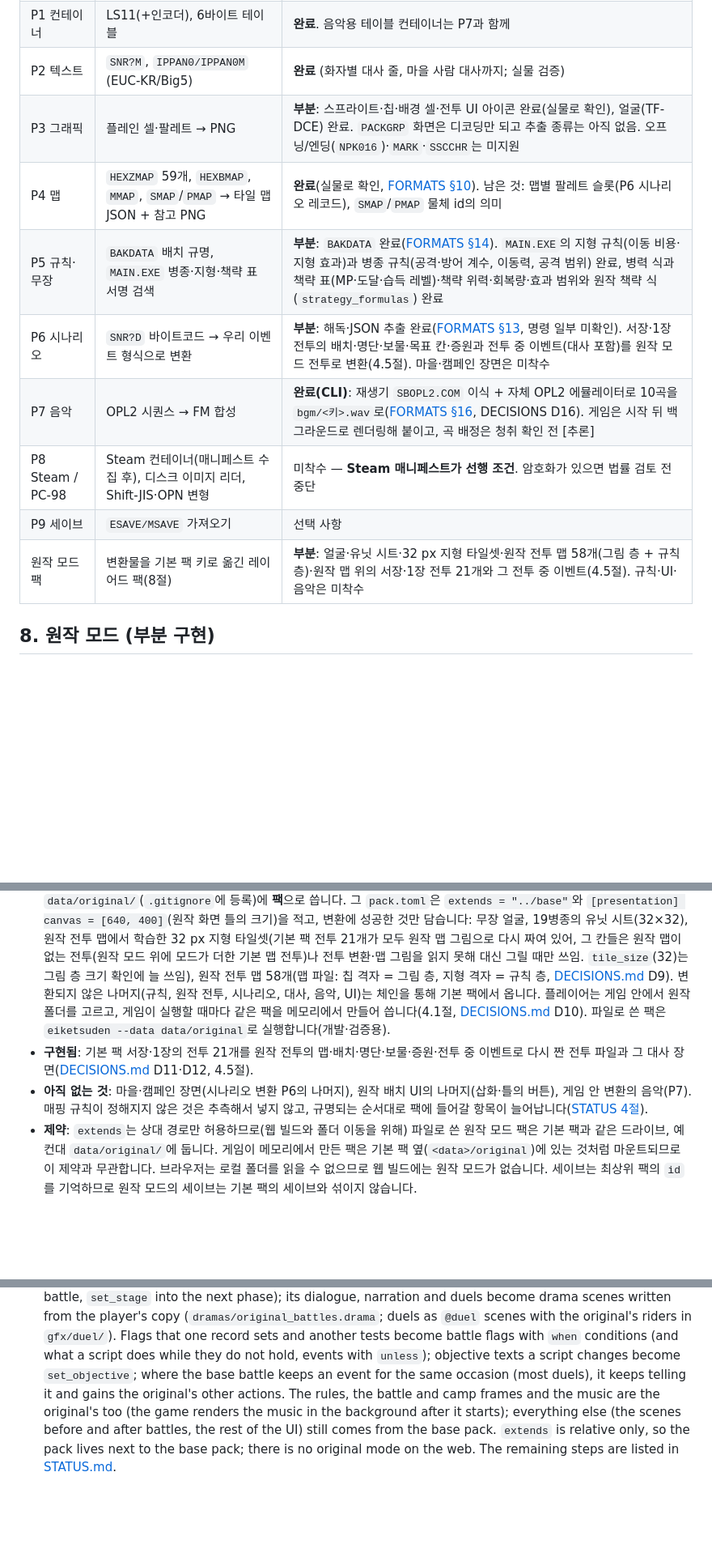
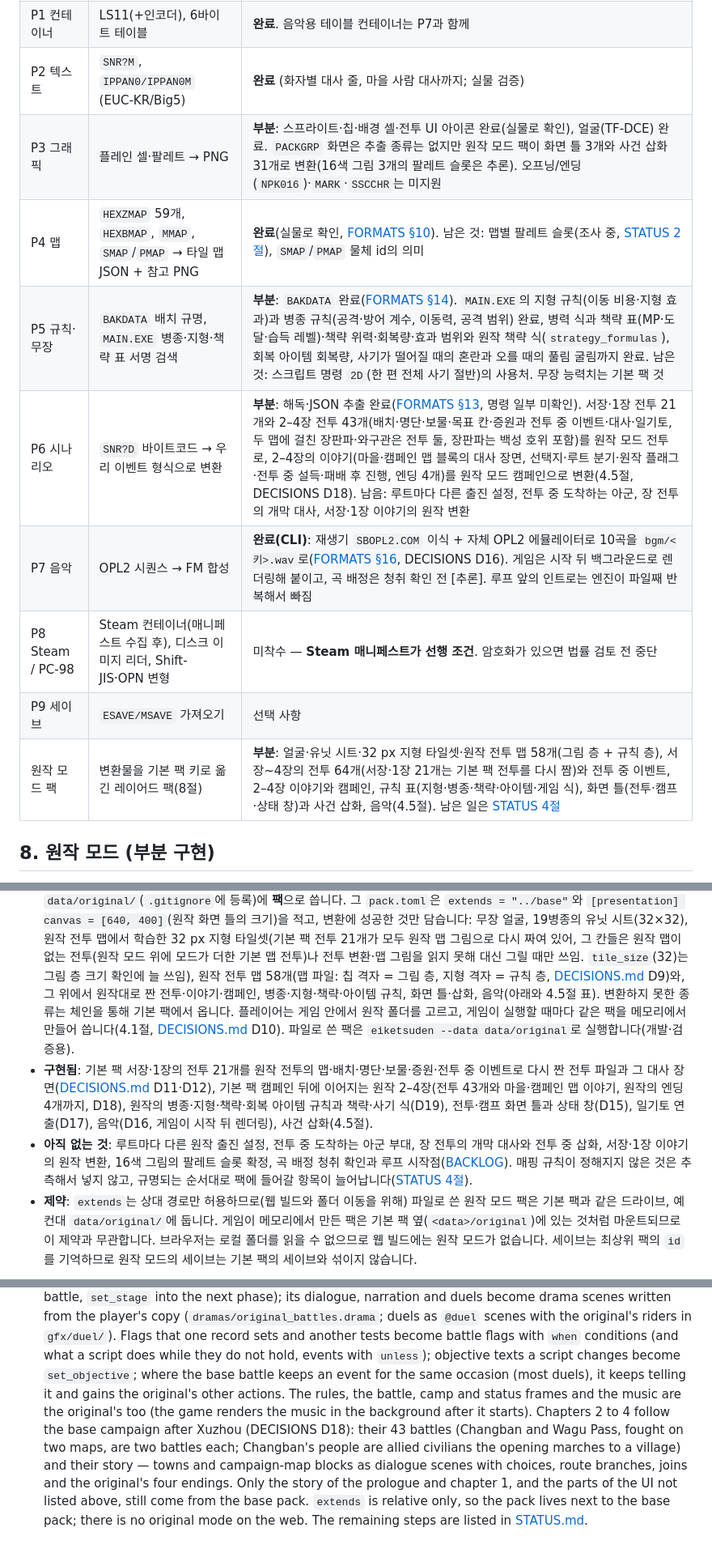
Before and after one commit to bemike/eiketsuden-mac, a Markdown page: docs/ORIGINAL_DATA.md, 3 parts joined by grey strips. Shown at 81% size. GitHub-like rendering; blank space fills up the shorter version.

Commit message:
ORIGINAL_DATA.md: the roadmap and the original mode section as they stand
The rules, frames, music, chapters 2-4 (43 battles, two-map battles, the escort of Changban's
people) and the story of chapters 2-4 are converted; the stale "not started" statements are gone
and the remaining work points at STATUS.md and BACKLOG.md.

Co-Authored-By: Claude Sonnet 5.5 <noreply@anthropic.com>

```diff
--- a/docs/ORIGINAL_DATA.md
+++ b/docs/ORIGINAL_DATA.md
@@ -302,14 +302,14 @@ Steam판(2017, 앱 628150)은 지금 새로 살 수 있는 유일한 판본이
 | P0 프로브 | 판본 식별, 공유용 매니페스트 | **완료** (Steam·PC-98은 식별만) |
 | P1 컨테이너 | LS11(+인코더), 6바이트 테이블 | **완료**. 음악용 테이블 컨테이너는 P7과 함께 |
 | P2 텍스트 | `SNR?M`, `IPPAN0/IPPAN0M` (EUC-KR/Big5) | **완료** (화자별 대사 줄, 마을 사람 대사까지; 실물 검증) |
-| P3 그래픽 | 플레인 셀·팔레트 → PNG | **부분**: 스프라이트·칩·배경 셀·전투 UI 아이콘 완료(실물로 확인), 얼굴(TF-DCE) 완료. `PACKGRP` 화면은 디코딩만 되고 추출 종류는 아직 없음. 오프닝/엔딩(`NPK016`)·`MARK`·`SSCCHR`는 미지원 |
-| P4 맵 | `HEXZMAP` 59개, `HEXBMAP`, `MMAP`, `SMAP`/`PMAP` → 타일 맵 JSON + 참고 PNG | **완료**(실물로 확인, [FORMATS §10](reverse-engineering/FORMATS.md#maps)). 남은 것: 맵별 팔레트 슬롯(P6 시나리오 레코드), `SMAP`/`PMAP` 물체 id의 의미 |
-| P5 규칙·무장 | `BAKDATA` 배치 규명, `MAIN.EXE` 병종·지형·책략 표 서명 검색 | **부분**: `BAKDATA` 완료([FORMATS §14](reverse-engineering/FORMATS.md#bakdata)). `MAIN.EXE`의 지형 규칙(이동 비용·지형 효과)과 병종 규칙(공격·방어 계수, 이동력, 공격 범위) 완료, 병력 식과 책략 표(MP·도달·습득 레벨)·책략 위력·회복량·효과 범위와 원작 책략 식(`strategy_formulas`) 완료 |
-| P6 시나리오 | `SNR?D` 바이트코드 → 우리 이벤트 형식으로 변환 | **부분**: 해독·JSON 추출 완료([FORMATS §13](reverse-engineering/FORMATS.md#scenario), 명령 일부 미확인). 서장·1장 전투의 배치·명단·보물·목표 칸·증원과 전투 중 이벤트(대사 포함)를 원작 모드 전투로 변환(4.5절). 마을·캠페인 장면은 미착수 |
-| P7 음악 | OPL2 시퀀스 → FM 합성 | **완료(CLI)**: 재생기 `SBOPL2.COM` 이식 + 자체 OPL2 에뮬레이터로 10곡을 `bgm/<키>.wav`로([FORMATS §16](reverse-engineering/FORMATS.md), DECISIONS D16). 게임은 시작 뒤 백그라운드로 렌더링해 붙이고, 곡 배정은 청취 확인 전 [추론] |
+| P3 그래픽 | 플레인 셀·팔레트 → PNG | **부분**: 스프라이트·칩·배경 셀·전투 UI 아이콘 완료(실물로 확인), 얼굴(TF-DCE) 완료. `PACKGRP` 화면은 추출 종류는 없지만 원작 모드 팩이 화면 틀 3개와 사건 삽화 31개로 변환(16색 그림 3개의 팔레트 슬롯은 추론). 오프닝/엔딩(`NPK016`)·`MARK`·`SSCCHR`는 미지원 |
+| P4 맵 | `HEXZMAP` 59개, `HEXBMAP`, `MMAP`, `SMAP`/`PMAP` → 타일 맵 JSON + 참고 PNG | **완료**(실물로 확인, [FORMATS §10](reverse-engineering/FORMATS.md#maps)). 남은 것: 맵별 팔레트 슬롯(조사 중, [STATUS 2절](reverse-engineering/STATUS.md#2-부분-해독)), `SMAP`/`PMAP` 물체 id의 의미 |
+| P5 규칙·무장 | `BAKDATA` 배치 규명, `MAIN.EXE` 병종·지형·책략 표 서명 검색 | **부분**: `BAKDATA` 완료([FORMATS §14](reverse-engineering/FORMATS.md#bakdata)). `MAIN.EXE`의 지형 규칙(이동 비용·지형 효과)과 병종 규칙(공격·방어 계수, 이동력, 공격 범위) 완료, 병력 식과 책략 표(MP·도달·습득 레벨)·책략 위력·회복량·효과 범위와 원작 책략 식(`strategy_formulas`), 회복 아이템 회복량, 사기가 떨어질 때의 혼란과 오를 때의 풀림 굴림까지 완료. 남은 것: 스크립트 명령 `2D`(한 편 전체 사기 절반)의 사용처. 무장 능력치는 기본 팩 것 |
+| P6 시나리오 | `SNR?D` 바이트코드 → 우리 이벤트 형식으로 변환 | **부분**: 해독·JSON 추출 완료([FORMATS §13](reverse-engineering/FORMATS.md#scenario), 명령 일부 미확인). 서장·1장 전투 21개와 2–4장 전투 43개(배치·명단·보물·목표 칸·증원과 전투 중 이벤트·대사·일기토, 두 맵에 걸친 장판파·와구관은 전투 둘, 장판파는 백성 호위 포함)를 원작 모드 전투로, 2–4장의 이야기(마을·캠페인 맵 블록의 대사 장면, 선택지·루트 분기·원작 플래그·전투 중 설득·패배 후 진행, 엔딩 4개)를 원작 모드 캠페인으로 변환(4.5절, DECISIONS D18). 남음: 루트마다 다른 출진 설정, 전투 중 도착하는 아군, 장 전투의 개막 대사, 서장·1장 이야기의 원작 변환 |
+| P7 음악 | OPL2 시퀀스 → FM 합성 | **완료(CLI)**: 재생기 `SBOPL2.COM` 이식 + 자체 OPL2 에뮬레이터로 10곡을 `bgm/<키>.wav`로([FORMATS §16](reverse-engineering/FORMATS.md), DECISIONS D16). 게임은 시작 뒤 백그라운드로 렌더링해 붙이고, 곡 배정은 청취 확인 전 [추론]. 루프 앞의 인트로는 엔진이 파일째 반복해서 빠짐 |
 | P8 Steam / PC-98 | Steam 컨테이너(매니페스트 수집 후), 디스크 이미지 리더, Shift-JIS·OPN 변형 | 미착수 — **Steam 매니페스트가 선행 조건**. 암호화가 있으면 법률 검토 전 중단 |
 | P9 세이브 | `ESAVE/MSAVE` 가져오기 | 선택 사항 |
-| 원작 모드 팩 | 변환물을 기본 팩 키로 옮긴 레이어드 팩(8절) | **부분**: 얼굴·유닛 시트·32 px 지형 타일셋·원작 전투 맵 58개(그림 층 + 규칙 층)·원작 맵 위의 서장·1장 전투 21개와 그 전투 중 이벤트(4.5절). 규칙·UI·음악은 미착수 |
+| 원작 모드 팩 | 변환물을 기본 팩 키로 옮긴 레이어드 팩(8절) | **부분**: 얼굴·유닛 시트·32 px 지형 타일셋·원작 전투 맵 58개(그림 층 + 규칙 층), 서장~4장의 전투 64개(서장·1장 21개는 기본 팩 전투를 다시 짬)와 전투 중 이벤트, 2–4장 이야기와 캠페인, 규칙 표(지형·병종·책략·아이템·게임 식), 화면 틀(전투·캠프·상태 창)과 사건 삽화, 음악(4.5절). 남은 일은 [STATUS 4절](reverse-engineering/STATUS.md#4-플레이-가능한-원작-모드까지-남은-단계) |
 
 ## 8. 원작 모드 (부분 구현)
 
@@ -327,13 +327,16 @@ OpenRCT2가 RCT2 데이터로 게임을 보여 주듯, 장기 목표는 플레
   유닛 시트(32×32), 원작 전투 맵에서 학습한 32 px 지형 타일셋(기본 팩 전투 21개가 모두 원작 맵 그림으로 다시 짜여
   있어, 그 칸들은 원작 맵이 없는 전투(원작 모드 위에 모드가 더한 기본 맵 전투)나 전투 변환·맵 그림을 읽지 못해
   대신 그릴 때만 쓰임. `tile_size`(32)는 그림 층 크기 확인에 늘 쓰임), 원작 전투 맵 58개(맵 파일: 칩 격자 = 그림 층,
-  지형 격자 = 규칙 층, [DECISIONS.md](DECISIONS.md) D9). 변환되지 않은 나머지(규칙, 원작 전투, 시나리오, 대사, 음악,
-  UI)는 체인을 통해 기본 팩에서 옵니다. 플레이어는 게임 안에서 원작 폴더를 고르고, 게임이 실행할 때마다 같은 팩을
+  지형 격자 = 규칙 층, [DECISIONS.md](DECISIONS.md) D9)와, 그 위에서 원작대로 짠 전투·이야기·캠페인, 병종·지형·책략·아이템 규칙,
+  화면 틀·삽화, 음악(아래와 4.5절 표). 변환하지 못한 종류는 체인을 통해 기본 팩에서 옵니다. 플레이어는 게임 안에서 원작 폴더를 고르고, 게임이 실행할 때마다 같은 팩을
   메모리에서 만들어 씁니다(4.1절, [DECISIONS.md](DECISIONS.md) D10). 파일로 쓴 팩은 `eiketsuden --data data/original`로
   실행합니다(개발·검증용).
 * **구현됨**: 기본 팩 서장·1장의 전투 21개를 원작 전투의 맵·배치·명단·보물·증원·전투 중 이벤트로 다시 짠 전투 파일과
-  그 대사 장면([DECISIONS.md](DECISIONS.md) D11·D12, 4.5절).
-* **아직 없는 것**: 마을·캠페인 장면(시나리오 변환 P6의 나머지), 원작 배치 UI의 나머지(삽화·틀의 버튼), 게임 안 변환의 음악(P7). 매핑 규칙이 정해지지 않은 것은 추측해서
+  그 대사 장면([DECISIONS.md](DECISIONS.md) D11·D12), 기본 팩 캠페인 뒤에 이어지는 원작 2–4장(전투 43개와 마을·캠페인 맵 이야기,
+  원작의 엔딩 4개까지, D18), 원작의 병종·지형·책략·회복 아이템 규칙과 책략·사기 식(D19), 전투·캠프 화면 틀과 상태 창(D15),
+  일기토 연출(D17), 음악(D16, 게임이 시작 뒤 렌더링), 사건 삽화(4.5절).
+* **아직 없는 것**: 루트마다 다른 원작 출진 설정, 전투 중 도착하는 아군 부대, 장 전투의 개막 대사와 전투 중 삽화, 서장·1장 이야기의 원작 변환,
+  16색 그림의 팔레트 슬롯 확정, 곡 배정 청취 확인과 루프 시작점([BACKLOG](../BACKLOG.md)). 매핑 규칙이 정해지지 않은 것은 추측해서
   넣지 않고, 규명되는 순서대로 팩에 들어갈 항목이 늘어납니다([STATUS 4절](reverse-engineering/STATUS.md#4-플레이-가능한-원작-모드까지-남은-단계)).
 * **제약**: `extends`는 상대 경로만 허용하므로(웹 빌드와 폴더 이동을 위해) 파일로 쓴 원작 모드 팩은 기본 팩과 같은
   드라이브, 예컨대 `data/original/`에 둡니다. 게임이 메모리에서 만든 팩은 기본 팩 옆(`<data>/original`)에 있는 것처럼
@@ -461,8 +465,11 @@ was used, and the repository and CI contain no original bytes (tests use synthet
   original's riders in `gfx/duel/`). Flags that one record sets
   and another tests become battle flags with `when` conditions (and what a script does while they do not hold,
   events with `unless`); objective texts a script changes become `set_objective`; where the base battle keeps an event for the same
-  occasion (most duels), it keeps telling it and gains the original's other actions. The rules, the battle and camp
-  frames and the music are the original's too (the game renders the music in the background after it starts);
-  everything else (the scenes before and after battles, the rest of the UI) still comes from the base pack. `extends` is relative only, so the pack lives next to the
+  occasion (most duels), it keeps telling it and gains the original's other actions. The rules, the battle, camp and status frames and the music are the original's too (the game
+  renders the music in the background after it starts). Chapters 2 to 4 follow the base campaign after Xuzhou
+  (DECISIONS D18): their 43 battles (Changban and Wagu Pass, fought on two maps, are two battles each; Changban's
+  people are allied civilians the opening marches to a village) and their story — towns and campaign-map blocks as
+  dialogue scenes with choices, route branches, joins and the original's four endings. Only the story of the prologue
+  and chapter 1, and the parts of the UI not listed above, still come from the base pack. `extends` is relative only, so the pack lives next to the
   base pack; there is no original mode on the web. The remaining steps are listed in
   [STATUS.md](reverse-engineering/STATUS.md#4-플레이-가능한-원작-모드까지-남은-단계).
```
Also changed, not shown: other parts of docs/ORIGINAL_DATA.md (+10 -9 lines).
